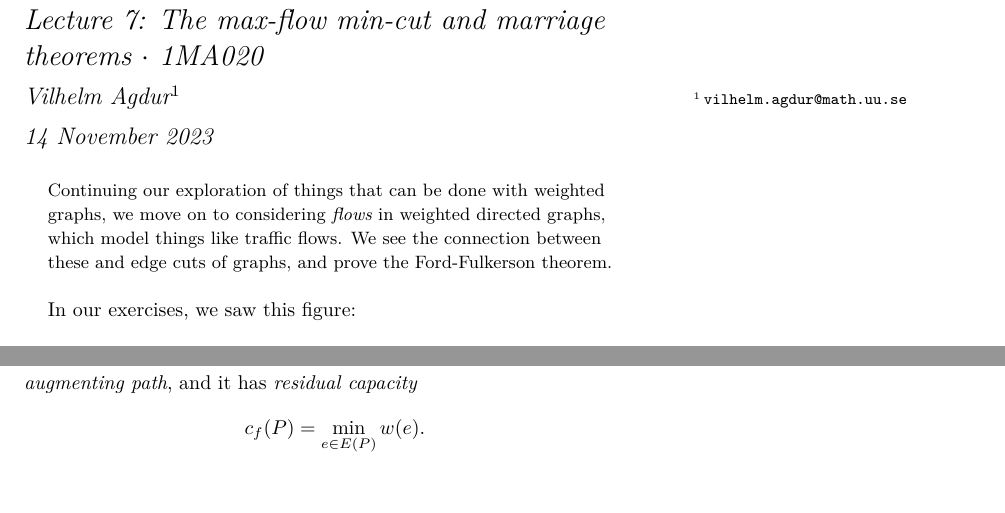
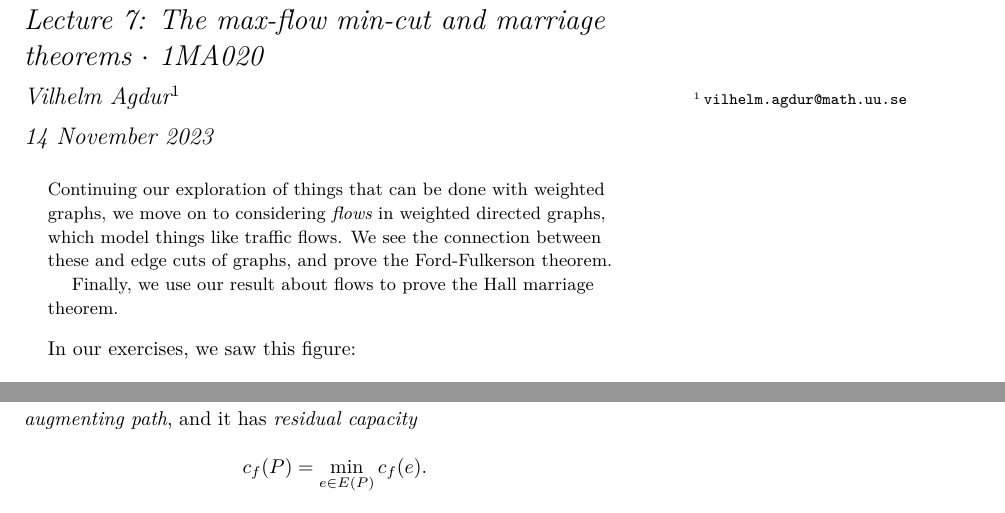
Before and after one commit to vagdur/Grafteori-1MA170, a LaTeX document (lecture7.tex): two parts of pages 1 and 4 of 8, joined at a grey line, cut so that both start at the same text. Compiled offline with XeLaTeX; a LaTeX package or settings file that is missing is left out.

Commit message:
minor tweaks

```diff
--- a/lecture7.tex
+++ b/lecture7.tex
@@ -41,6 +41,8 @@
 \begin{abstract}
 \noindent
 Continuing our exploration of things that can be done with weighted graphs, we move on to considering \emph{flows} in weighted directed graphs, which model things like traffic flows. We see the connection between these and edge cuts of graphs, and prove the Ford-Fulkerson theorem.
+
+Finally, we use our result about flows to prove the Hall marriage theorem.
 \end{abstract}
 
 In our exercises, we saw this figure:
@@ -158,7 +160,7 @@ How can we use these residual networks to find ways to improve a flow? The idea
     In any directed graph, a \emph{directed path} consists of a sequence of vertices $v_0\, v_1\, \ldots\, v_k$ and a sequence of edges $e_1\, e_2\, \ldots\, e_k$, such that edge $e_i$ points from $e_{i-1}$ to $e_i$. We also call such a path a $v_0$-$v_k$-path.
 
     If $G$ is a residual network, a directed path $P$ from $s$ to $t$ is called an \emph{augmenting path}, and it has \emph{residual capacity}
-    $$c_f(P) = \min_{e\in E(P)} w(e).$$
+    $$c_f(P) = \min_{e\in E(P)} c_f(e).$$
 \end{definition}
 
 That these augmenting paths correspond precisely to ways to improve the flow is the content of our next lemma.
```
Also changed, not shown: lecture7.pdf, lecture7.tex (2 more changed lines).
